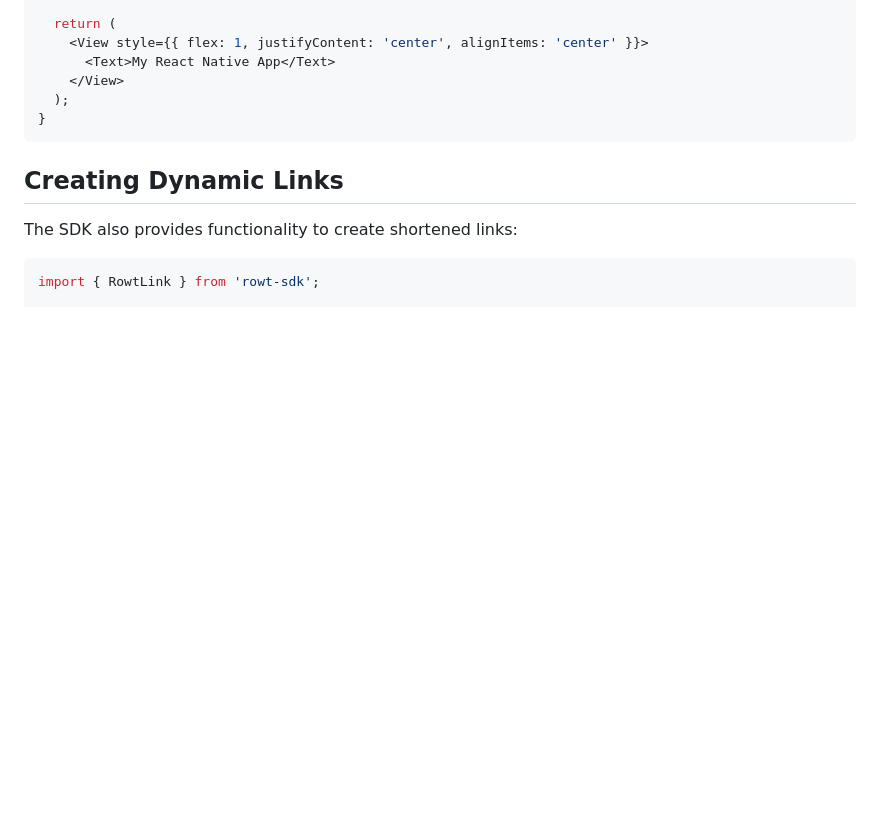
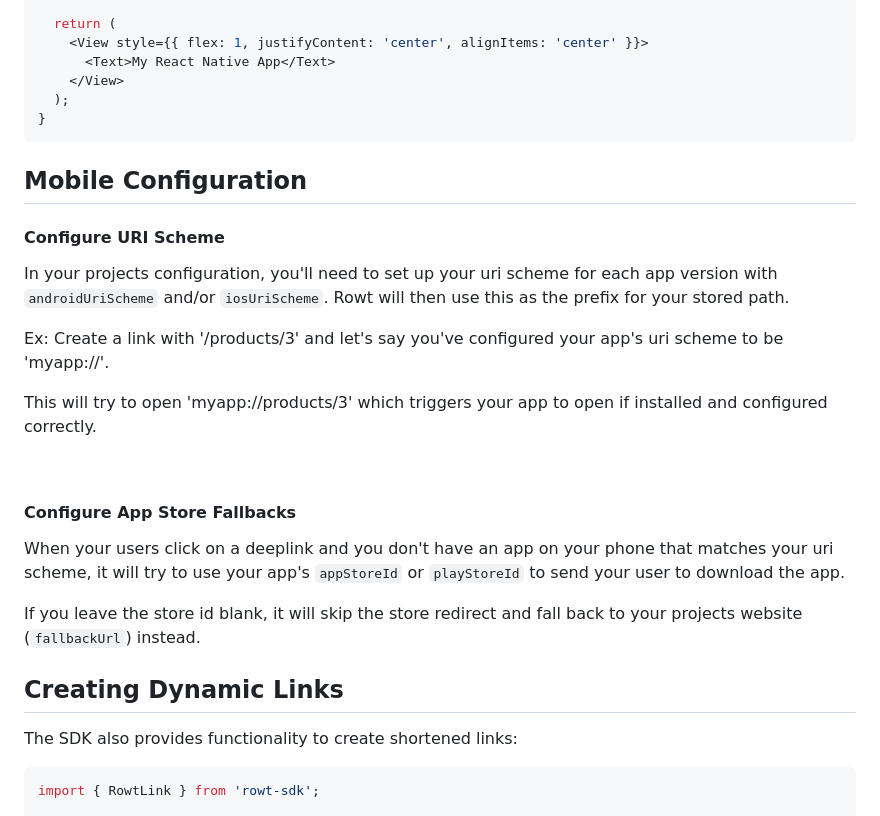
Before and after one commit to Rowt-Deeplinks/rowt-docs, a Markdown page: docs/app-sdk/README.md, the part around the change. Rendered like a GitHub page; blank space fills up the shorter version.

Commit message:
add mobile configuration docs

````diff
--- a/docs/app-sdk/README.md
+++ b/docs/app-sdk/README.md
@@ -370,6 +370,24 @@ export default function App() {
 }
 ```
 
+
+## Mobile Configuration
+
+#### Configure URI Scheme
+In your projects configuration, you'll need to set up your uri scheme for each app version with `androidUriScheme` and/or `iosUriScheme`. Rowt will then use this as the prefix for your stored path.
+
+Ex: Create a link with '/products/3' and let's say you've configured your app's uri scheme to be 'myapp://'.
+
+This will try to open 'myapp://products/3' which triggers your app to open if installed and configured correctly.
+
+<br>
+
+#### Configure App Store Fallbacks
+
+When your users click on a deeplink and you don't have an app on your phone that matches your uri scheme, it will try to use your app's `appStoreId` or `playStoreId` to send your user to download the app.
+
+If you leave the store id blank, it will skip the store redirect and fall back to your projects website (`fallbackUrl`) instead.
+
 ## Creating Dynamic Links
 
 The SDK also provides functionality to create shortened links:
````
